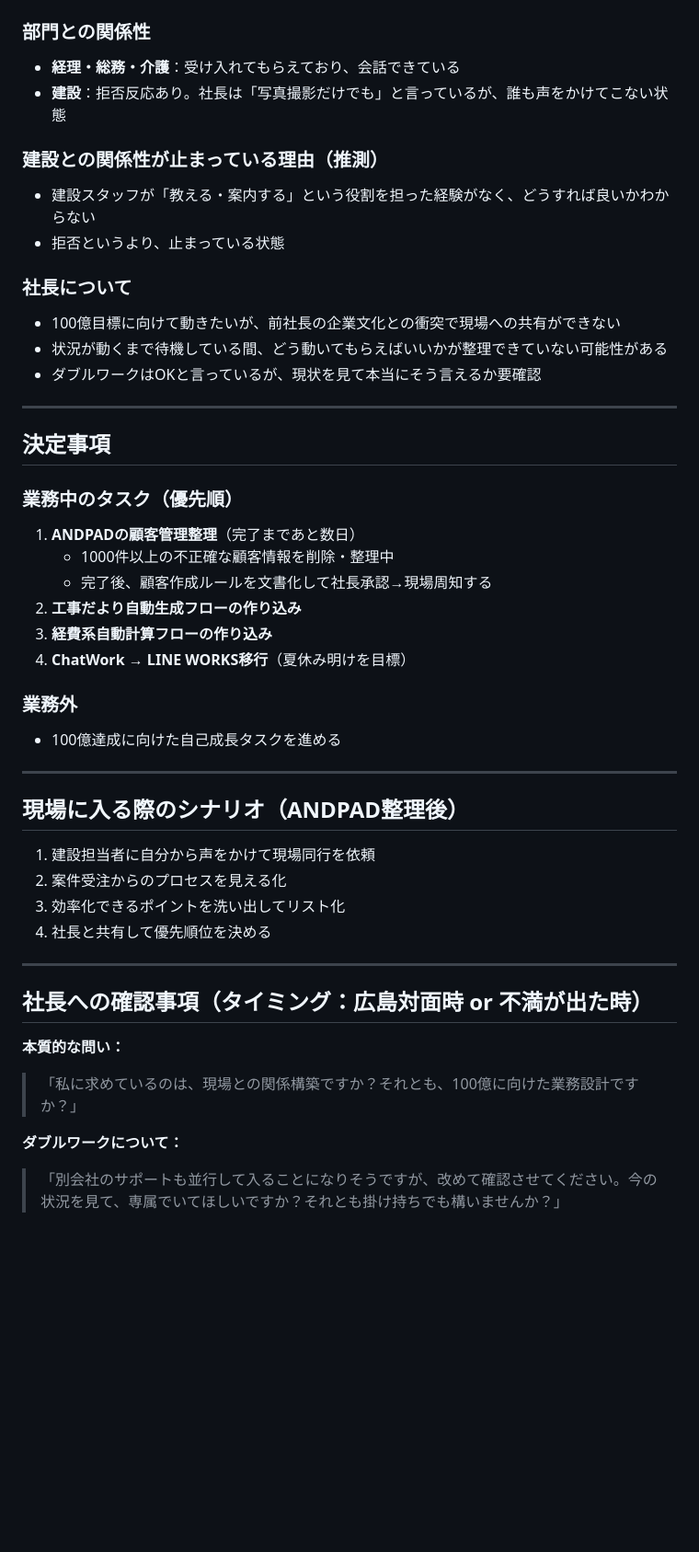
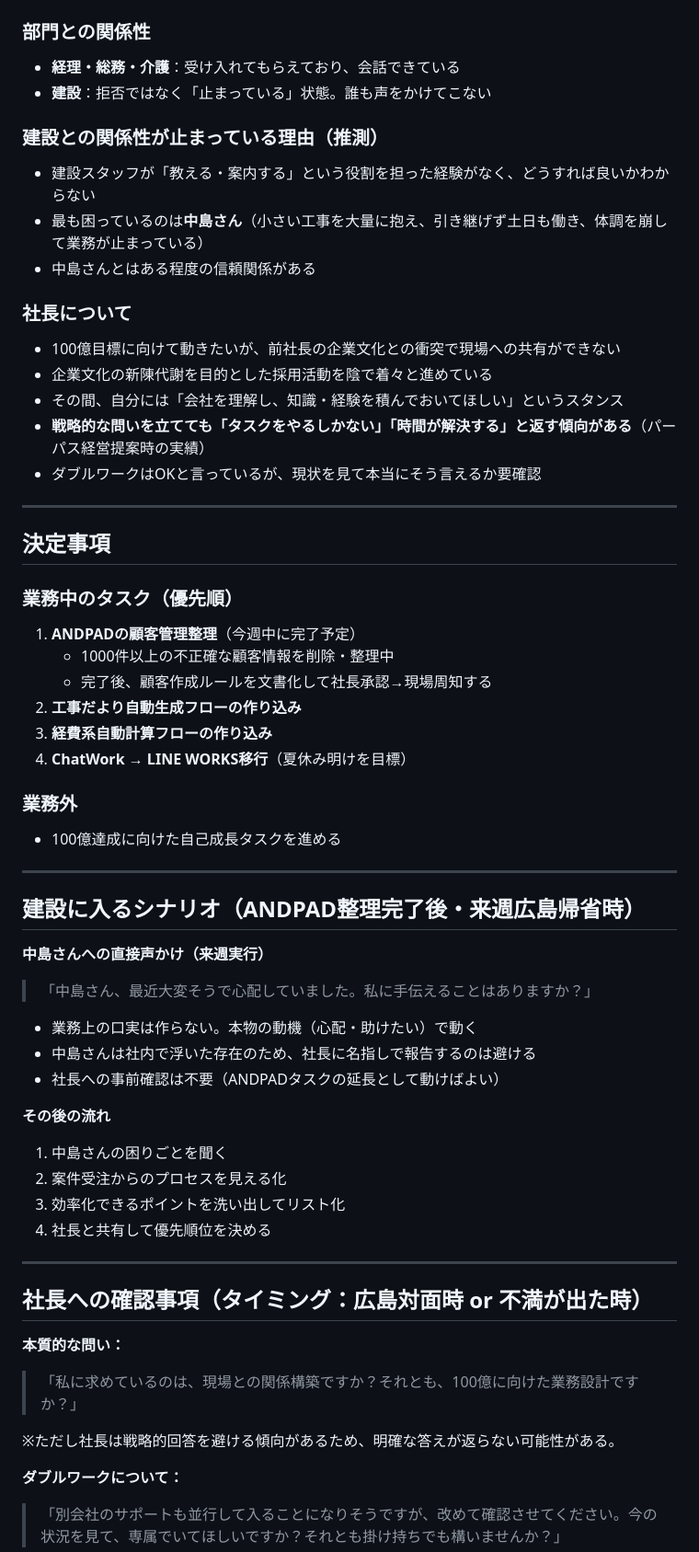
Before and after one commit to hioguitar/practice_20250730, a Markdown page: プロジェクト１/CLAUDE.md, the part around one of its changes. Shown at 92% size. Drawn GitHub-style; blank space fills up the shorter version.

Commit message:
Update プロジェクト１ CLAUDE.md with insights from self-growth session
Co-Authored-By: Claude Sonnet 4.6 <noreply@anthropic.com>

```diff
--- a/プロジェクト１/CLAUDE.md
+++ b/プロジェクト１/CLAUDE.md
@@ -19,15 +19,18 @@
 
 ### 部門との関係性
 - **経理・総務・介護**：受け入れてもらえており、会話できている
-- **建設**：拒否反応あり。社長は「写真撮影だけでも」と言っているが、誰も声をかけてこない状態
+- **建設**：拒否ではなく「止まっている」状態。誰も声をかけてこない
 
 ### 建設との関係性が止まっている理由（推測）
 - 建設スタッフが「教える・案内する」という役割を担った経験がなく、どうすれば良いかわからない
-- 拒否というより、止まっている状態
+- 最も困っているのは**中島さん**（小さい工事を大量に抱え、引き継げず土日も働き、体調を崩して業務が止まっている）
+- 中島さんとはある程度の信頼関係がある
 
 ### 社長について
 - 100億目標に向けて動きたいが、前社長の企業文化との衝突で現場への共有ができない
-- 状況が動くまで待機している間、どう動いてもらえばいいかが整理できていない可能性がある
+- 企業文化の新陳代謝を目的とした採用活動を陰で着々と進めている
+- その間、自分には「会社を理解し、知識・経験を積んでおいてほしい」というスタンス
+- **戦略的な問いを立てても「タスクをやるしかない」「時間が解決する」と返す傾向がある**（パーパス経営提案時の実績）
 - ダブルワークはOKと言っているが、現状を見て本当にそう言えるか要確認
 
 ---
@@ -35,7 +38,7 @@
 ## 決定事項
 
 ### 業務中のタスク（優先順）
-1. **ANDPADの顧客管理整理**（完了まであと数日）
+1. **ANDPADの顧客管理整理**（今週中に完了予定）
    - 1000件以上の不正確な顧客情報を削除・整理中
    - 完了後、顧客作成ルールを文書化して社長承認→現場周知する
 2. **工事だより自動生成フローの作り込み**
@@ -47,9 +50,18 @@
 
 ---
 
-## 現場に入る際のシナリオ（ANDPAD整理後）
+## 建設に入るシナリオ（ANDPAD整理完了後・来週広島帰省時）
 
-1. 建設担当者に自分から声をかけて現場同行を依頼
+**中島さんへの直接声かけ（来週実行）**
+
+> 「中島さん、最近大変そうで心配していました。私に手伝えることはありますか？」
+
+- 業務上の口実は作らない。本物の動機（心配・助けたい）で動く
+- 中島さんは社内で浮いた存在のため、社長に名指しで報告するのは避ける
+- 社長への事前確認は不要（ANDPADタスクの延長として動けばよい）
+
+**その後の流れ**
+1. 中島さんの困りごとを聞く
 2. 案件受注からのプロセスを見える化
 3. 効率化できるポイントを洗い出してリスト化
 4. 社長と共有して優先順位を決める
@@ -61,6 +73,8 @@
 **本質的な問い：**
 > 「私に求めているのは、現場との関係構築ですか？それとも、100億に向けた業務設計ですか？」
 
+※ただし社長は戦略的回答を避ける傾向があるため、明確な答えが返らない可能性がある。
+
 **ダブルワークについて：**
 > 「別会社のサポートも並行して入ることになりそうですが、改めて確認させてください。今の状況を見て、専属でいてほしいですか？それとも掛け持ちでも構いませんか？」
 
```
Also changed, not shown: other parts of プロジェクト１/CLAUDE.md (+12 -4 lines).
